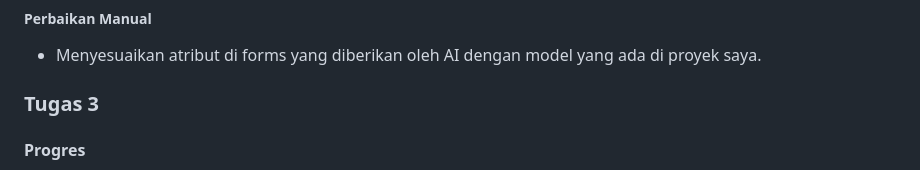
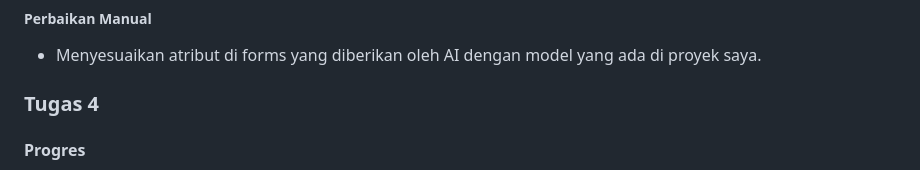
Before and after one commit to demtcsre/myportofolio, a Markdown page: README.md, the part around the change. Drawn GitHub-style.

Commit message:
docs: minor README.md typo fix for Individiual Task 4

```diff
--- a/README.md
+++ b/README.md
@@ -219,7 +219,7 @@ AI Chat Session Link: https://share.gemini.google/r7oa8qGzLtEl
 ##### Perbaikan Manual
 - Menyesuaikan atribut di forms yang diberikan oleh AI dengan model yang ada di proyek saya.
 
-### Tugas 3
+### Tugas 4
 
 
 #### Progres
```
